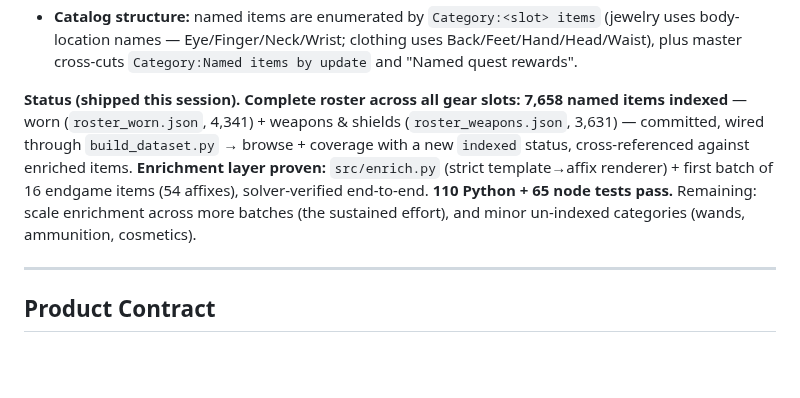
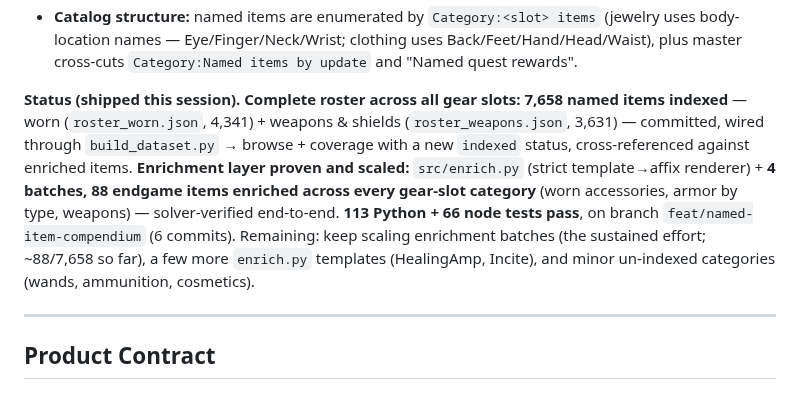
Before and after one commit to eddiefiggie/ddo-loadout-optimizer, a Markdown page: docs/plans/2026-07-25-005-feat-endgame-named-gear-population-plan.md, the part around the change. GitHub-like rendering; blank space fills up the shorter version.

Commit message:
docs(plans): record enrichment batches 1-4 (88 items, all gear slots)
Co-Authored-By: Claude Opus 4.8 (1M context) <noreply@anthropic.com>

```diff
--- a/docs/plans/2026-07-25-005-feat-endgame-named-gear-population-plan.md
+++ b/docs/plans/2026-07-25-005-feat-endgame-named-gear-population-plan.md
@@ -27,7 +27,7 @@ title: Named-Item Compendium — Complete Roster + Progressive Stat Enrichment -
 - **Rate limit (observed):** rapid API bursts trigger a persistent `202`-empty throttle (Cloudflare-style). Harvest must pace and retry with backoff across sessions.
 - **Catalog structure:** named items are enumerated by `Category:<slot> items` (jewelry uses body-location names — Eye/Finger/Neck/Wrist; clothing uses Back/Feet/Hand/Head/Waist), plus master cross-cuts `Category:Named items by update` and "Named quest rewards".
 
-**Status (shipped this session).** **Complete roster across all gear slots: 7,658 named items indexed** — worn (`roster_worn.json`, 4,341) + weapons & shields (`roster_weapons.json`, 3,631) — committed, wired through `build_dataset.py` → browse + coverage with a new `indexed` status, cross-referenced against enriched items. **Enrichment layer proven:** `src/enrich.py` (strict template→affix renderer) + first batch of 16 endgame items (54 affixes), solver-verified end-to-end. **110 Python + 65 node tests pass.** Remaining: scale enrichment across more batches (the sustained effort), and minor un-indexed categories (wands, ammunition, cosmetics).
+**Status (shipped this session).** **Complete roster across all gear slots: 7,658 named items indexed** — worn (`roster_worn.json`, 4,341) + weapons & shields (`roster_weapons.json`, 3,631) — committed, wired through `build_dataset.py` → browse + coverage with a new `indexed` status, cross-referenced against enriched items. **Enrichment layer proven and scaled:** `src/enrich.py` (strict template→affix renderer) + **4 batches, 88 endgame items enriched across every gear-slot category** (worn accessories, armor by type, weapons) — solver-verified end-to-end. **113 Python + 66 node tests pass**, on branch `feat/named-item-compendium` (6 commits). Remaining: keep scaling enrichment batches (the sustained effort; ~88/7,658 so far), a few more `enrich.py` templates (HealingAmp, Incite), and minor un-indexed categories (wands, ammunition, cosmetics).
 
 ---
 
```
